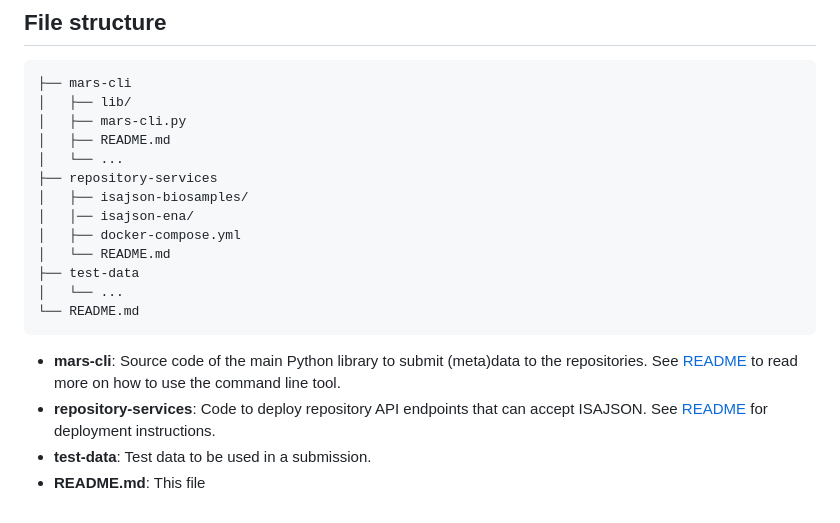
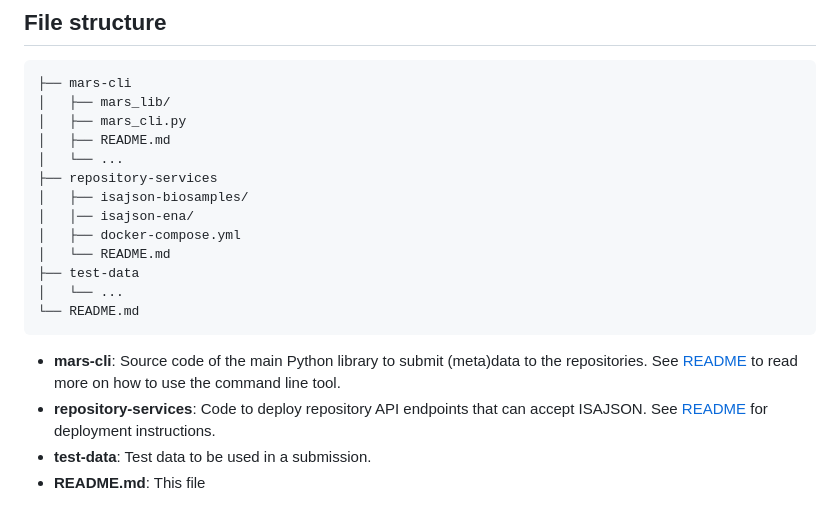
Before and after one commit to elixir-europe/MARS, a Markdown page: README.md, the part around the change printed below. Rendered like a GitHub page.

````diff
--- a/README.md
+++ b/README.md
@@ -79,8 +79,8 @@ THE MARS initiative
 
 ```
 ├── mars-cli
-│   ├── lib/
-│   ├── mars-cli.py
+│   ├── mars_lib/
+│   ├── mars_cli.py
 │   ├── README.md
 │   └── ...
 ├── repository-services
````
Also changed, not shown: other parts of README.md (+1 -1 lines).
